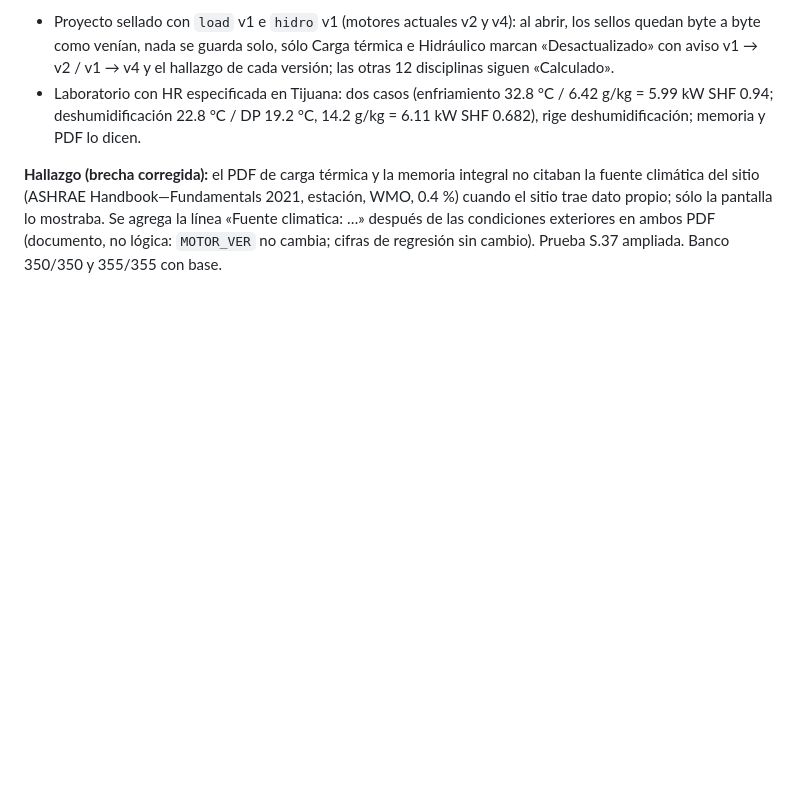
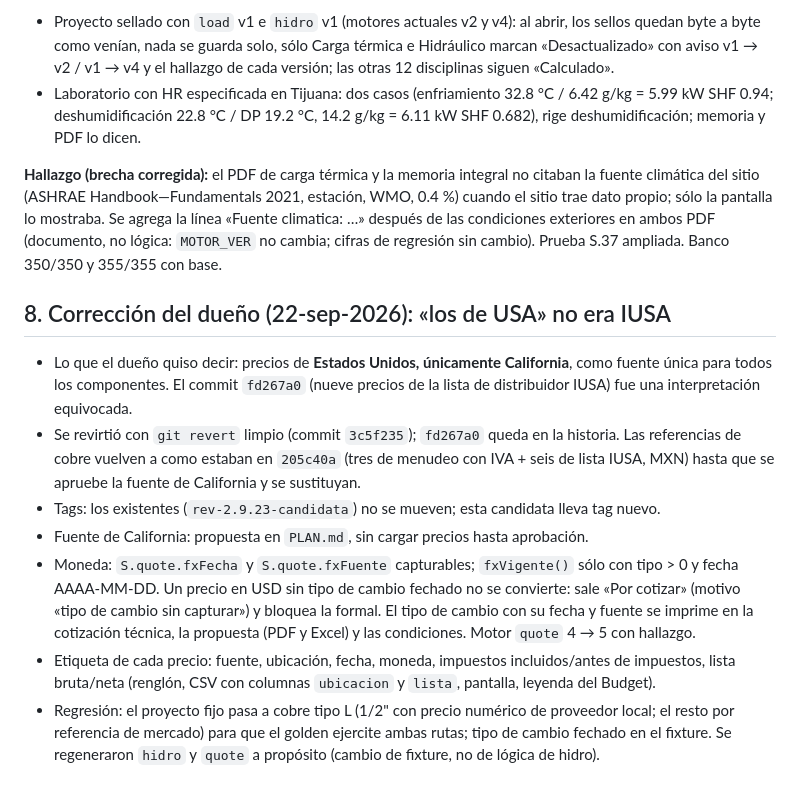
Before and after one commit to loubetrnl-star/Emp_Suite, a Markdown page: Bitacora-rev-2.9.23.md, the part around the change. GitHub-like rendering; blank space fills up the shorter version.

```diff
--- a/Bitacora-rev-2.9.23.md
+++ b/Bitacora-rev-2.9.23.md
@@ -47,3 +47,12 @@ Pruebas de humo sobre la rev actual (no se rehízo nada):
 - Laboratorio con HR especificada en Tijuana: dos casos (enfriamiento 32.8 °C / 6.42 g/kg = 5.99 kW SHF 0.94; deshumidificación 22.8 °C / DP 19.2 °C, 14.2 g/kg = 6.11 kW SHF 0.682), rige deshumidificación; memoria y PDF lo dicen.
 
 **Hallazgo (brecha corregida):** el PDF de carga térmica y la memoria integral no citaban la fuente climática del sitio (ASHRAE Handbook—Fundamentals 2021, estación, WMO, 0.4 %) cuando el sitio trae dato propio; sólo la pantalla lo mostraba. Se agrega la línea «Fuente climatica: …» después de las condiciones exteriores en ambos PDF (documento, no lógica: `MOTOR_VER` no cambia; cifras de regresión sin cambio). Prueba S.37 ampliada. Banco 350/350 y 355/355 con base.
+
+## 8. Corrección del dueño (22-sep-2026): «los de USA» no era IUSA
+- Lo que el dueño quiso decir: precios de **Estados Unidos, únicamente California**, como fuente única para todos los componentes. El commit `fd267a0` (nueve precios de la lista de distribuidor IUSA) fue una interpretación equivocada.
+- Se revirtió con `git revert` limpio (commit `3c5f235`); `fd267a0` queda en la historia. Las referencias de cobre vuelven a como estaban en `205c40a` (tres de menudeo con IVA + seis de lista IUSA, MXN) hasta que se apruebe la fuente de California y se sustituyan.
+- Tags: los existentes (`rev-2.9.23-candidata`) no se mueven; esta candidata lleva tag nuevo.
+- Fuente de California: propuesta en `PLAN.md`, sin cargar precios hasta aprobación.
+- Moneda: `S.quote.fxFecha` y `S.quote.fxFuente` capturables; `fxVigente()` sólo con tipo > 0 y fecha AAAA-MM-DD. Un precio en USD sin tipo de cambio fechado no se convierte: sale «Por cotizar» (motivo «tipo de cambio sin capturar») y bloquea la formal. El tipo de cambio con su fecha y fuente se imprime en la cotización técnica, la propuesta (PDF y Excel) y las condiciones. Motor `quote` 4 → 5 con hallazgo.
+- Etiqueta de cada precio: fuente, ubicación, fecha, moneda, impuestos incluidos/antes de impuestos, lista bruta/neta (renglón, CSV con columnas `ubicacion` y `lista`, pantalla, leyenda del Budget).
+- Regresión: el proyecto fijo pasa a cobre tipo L (1/2" con precio numérico de proveedor local; el resto por referencia de mercado) para que el golden ejercite ambas rutas; tipo de cambio fechado en el fixture. Se regeneraron `hidro` y `quote` a propósito (cambio de fixture, no de lógica de hidro).
```
Also changed, not shown: PLAN.md (added, +37 -0 lines).
